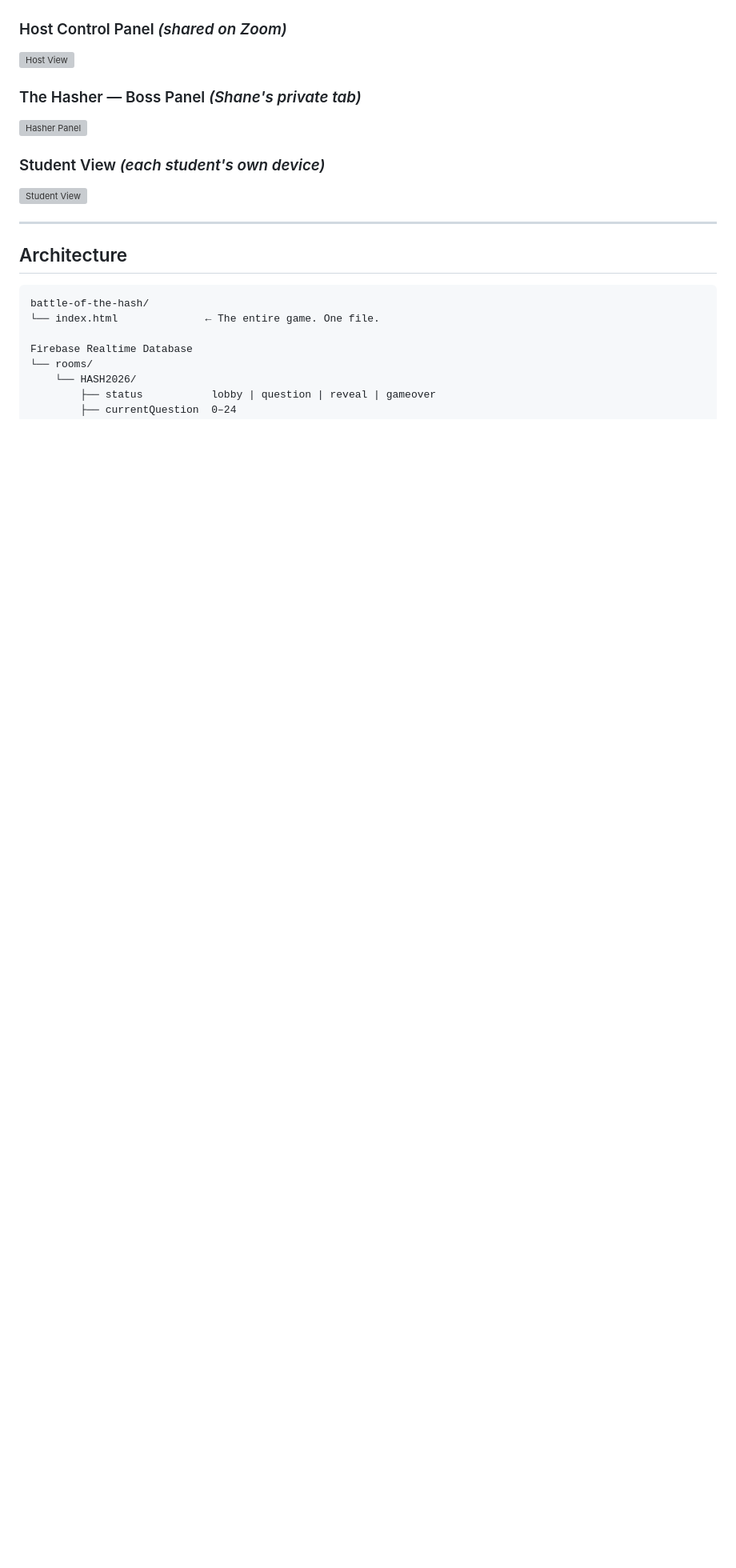
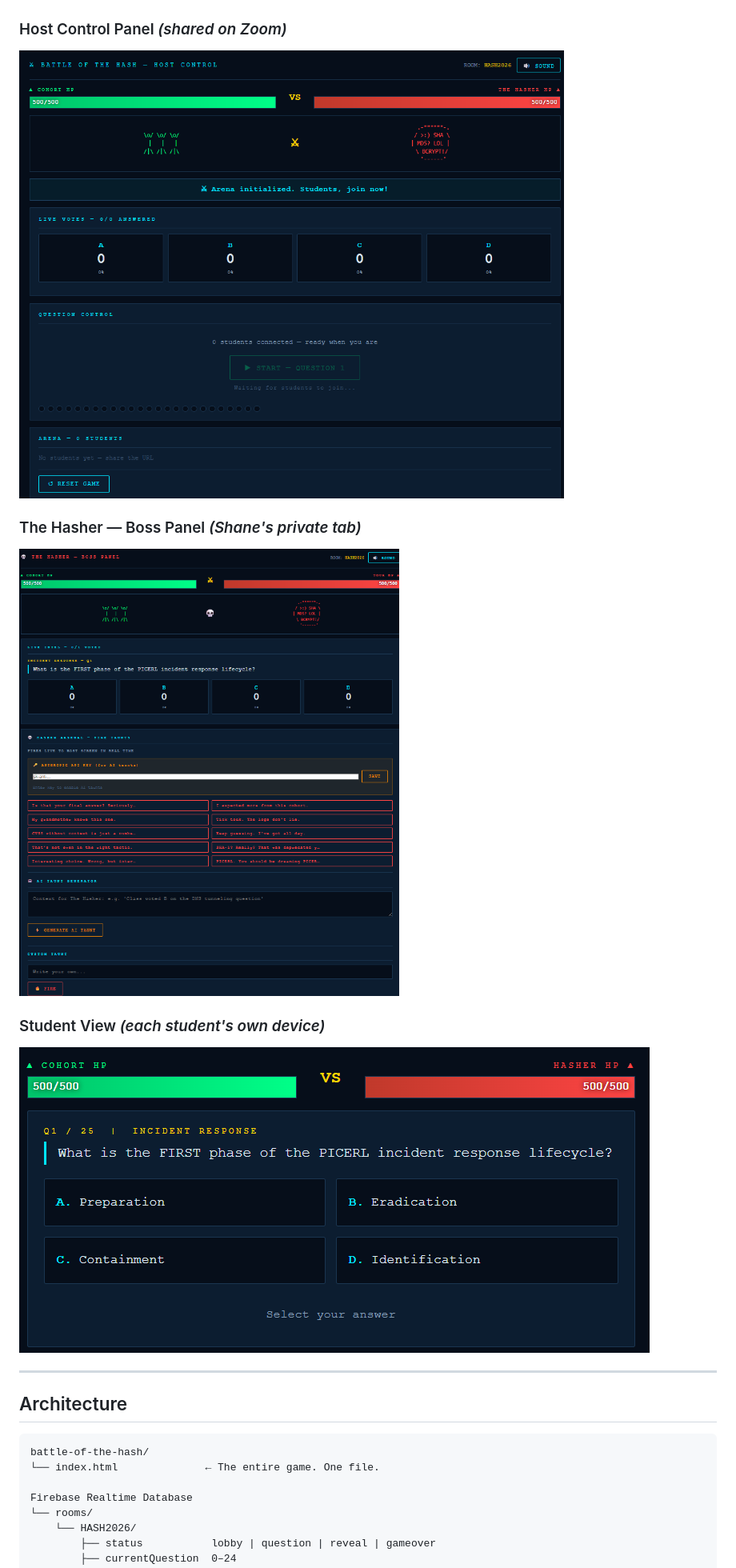
Before and after one commit to shanemckenney/Battle-of-the-Hash, a Markdown page: README.md, the part around the change. Shown at 80% size. Rendered like a GitHub page; blank space fills up the shorter version; grey boxes are pictures that could not be loaded.

Commit message:
Fix image paths in README for consistency
Updated image paths in README to use correct capitalization.

```diff
--- a/README.md
+++ b/README.md
@@ -61,13 +61,13 @@ The game is designed around the graduation cohort experience: students battle th
 ![Landing Page](Screenshots/Landing.png)
 
 ### Host Control Panel *(shared on Zoom)*
-![Host View](screenshots/host.png)
+![Host View](Screenshots/Host.png)
 
 ### The Hasher — Boss Panel *(Shane's private tab)*
-![Hasher Panel](screenshots/hasher.png)
+![Hasher Panel](Screenshots/Hasher.png)
 
 ### Student View *(each student's own device)*
-![Student View](screenshots/player.png)
+![Student View](Screenshots/Player.png)
 
 ---
 
```
